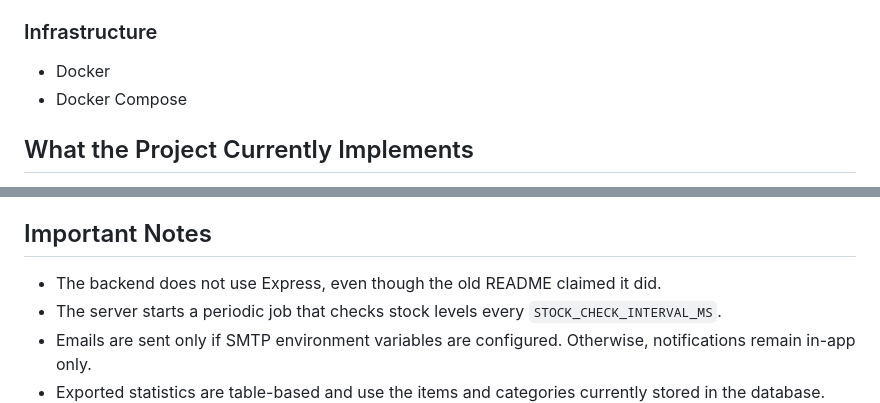
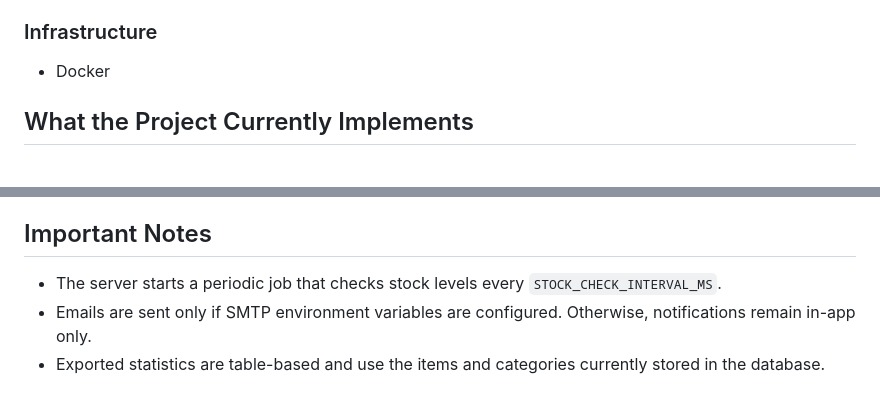
Before and after one commit to TudorMinut/T-n-T_Inventory_management_system, a Markdown page: README.md, 2 parts joined by grey strips. GitHub-like rendering.

```diff
--- a/README.md
+++ b/README.md
@@ -42,7 +42,6 @@ The project follows the original implementation specification: centralizing item
 ### Infrastructure
 
 - Docker
-- Docker Compose
 
 ## What the Project Currently Implements
 
@@ -58,7 +57,6 @@ The project follows the original implementation specification: centralizing item
 
 ## Important Notes
 
-- The backend does not use Express, even though the old README claimed it did.
 - The server starts a periodic job that checks stock levels every `STOCK_CHECK_INTERVAL_MS`.
 - Emails are sent only if SMTP environment variables are configured. Otherwise, notifications remain in-app only.
 - Exported statistics are table-based and use the items and categories currently stored in the database.
```
